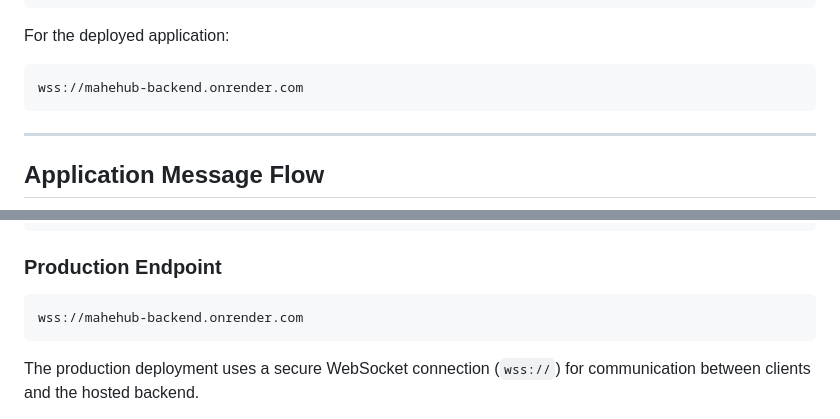
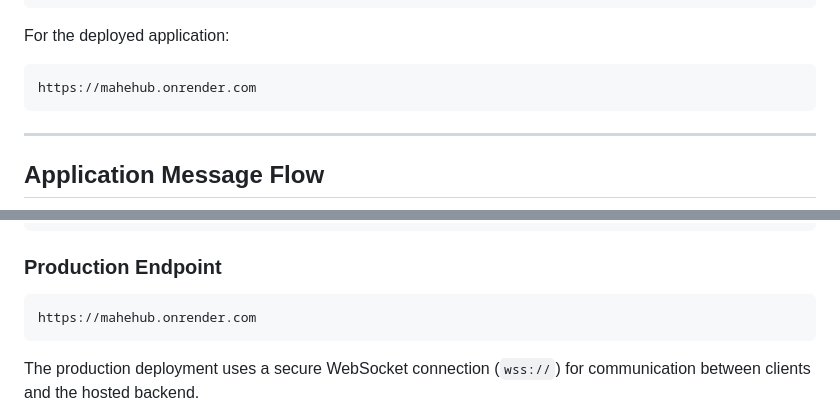
Before and after one commit to anupix30/Student_Event_Management, a Markdown page: README.md, 2 parts joined by grey strips. GitHub-like rendering.

````diff
--- a/README.md
+++ b/README.md
@@ -199,7 +199,7 @@ ws://localhost:3000
 For the deployed application:
 
 ```text
-wss://mahehub-backend.onrender.com
+https://mahehub.onrender.com
 ```
 
 ---
@@ -460,7 +460,7 @@ python server.py
 ### Production Endpoint
 
 ```text
-wss://mahehub-backend.onrender.com
+https://mahehub.onrender.com
 ```
 
 The production deployment uses a secure WebSocket connection (`wss://`) for communication between clients and the hosted backend.
````
Also changed, not shown: other parts of README.md (+1 -1 lines).
